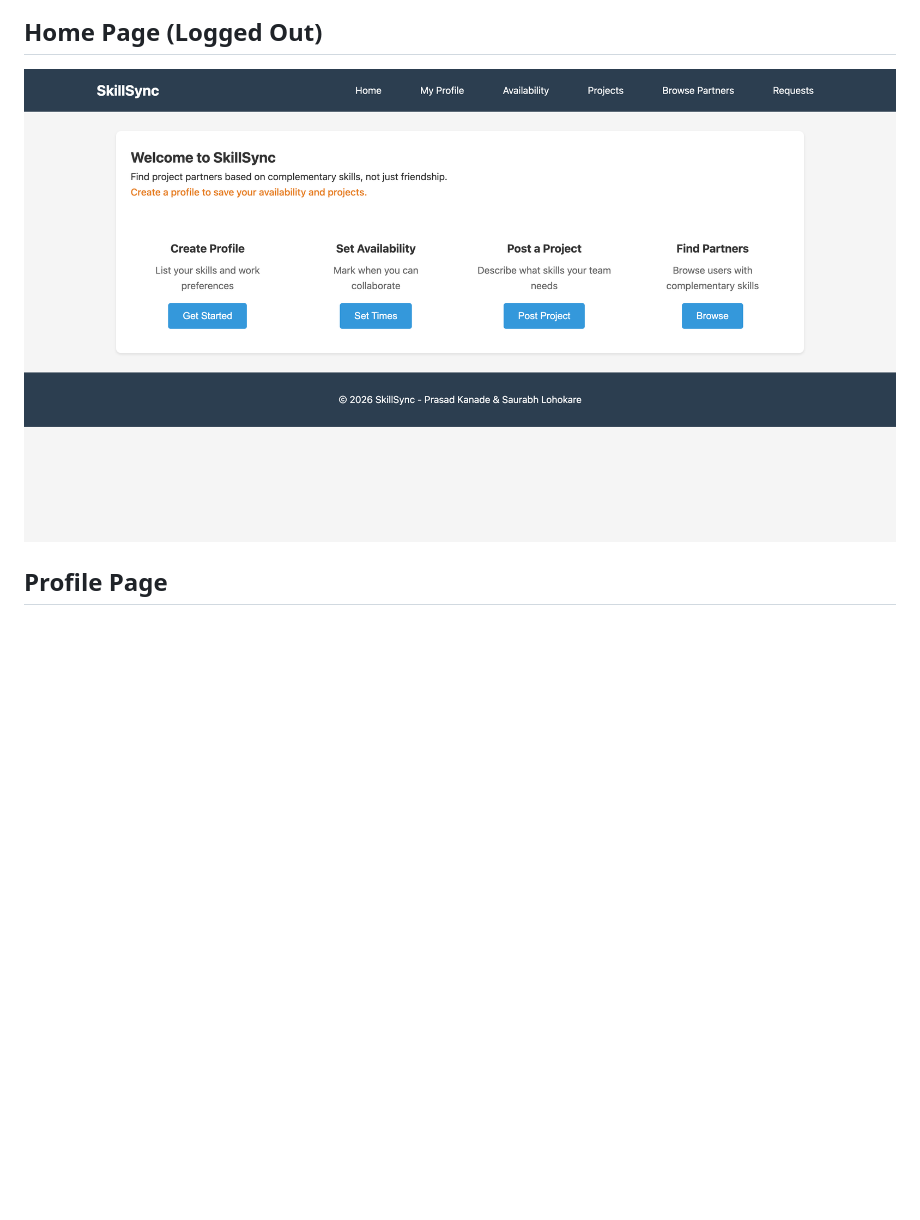
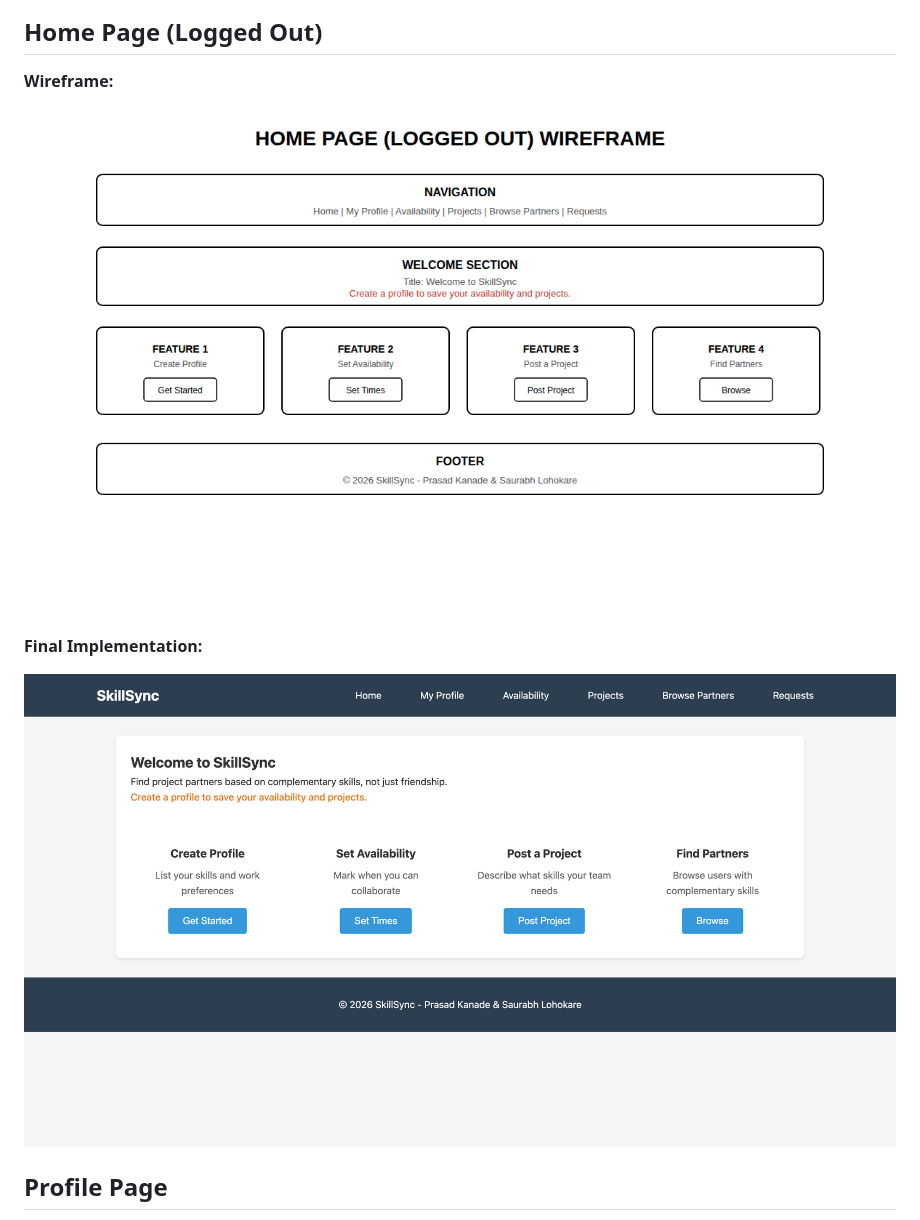
Before and after one commit to Saurabhpl2408/SkillSync, a Markdown page: docs/DESIGN_DOCUMENT.md, the part around the change printed below. GitHub-like rendering; pictures changed too: docs/wireframes/08_home_logged_out.png (added); blank space fills up the shorter version.

Commit message:
Added wireframes and updated DD

```diff
--- a/docs/DESIGN_DOCUMENT.md
+++ b/docs/DESIGN_DOCUMENT.md
@@ -98,7 +102,13 @@ Each page was wireframed during the design phase, then implemented. Below shows
 
 ## Home Page (Logged Out)
 
-![Logged Out](screenshots/home_logged_out.png)
+**Wireframe:**
+
+![Home Logged Out Wireframe](wireframes/08_home_logged_out.png)
+
+**Final Implementation:**
+
+![Home Logged Out Screenshot](screenshots/home_logged_out.png)
 
 ## Profile Page
 
```
Also changed, not shown: other parts of docs/DESIGN_DOCUMENT.md (+65 -25 lines), docs/wireframes/09_view_availability.png (added), docs/wireframes/10_schedule_overlap.png (added).
